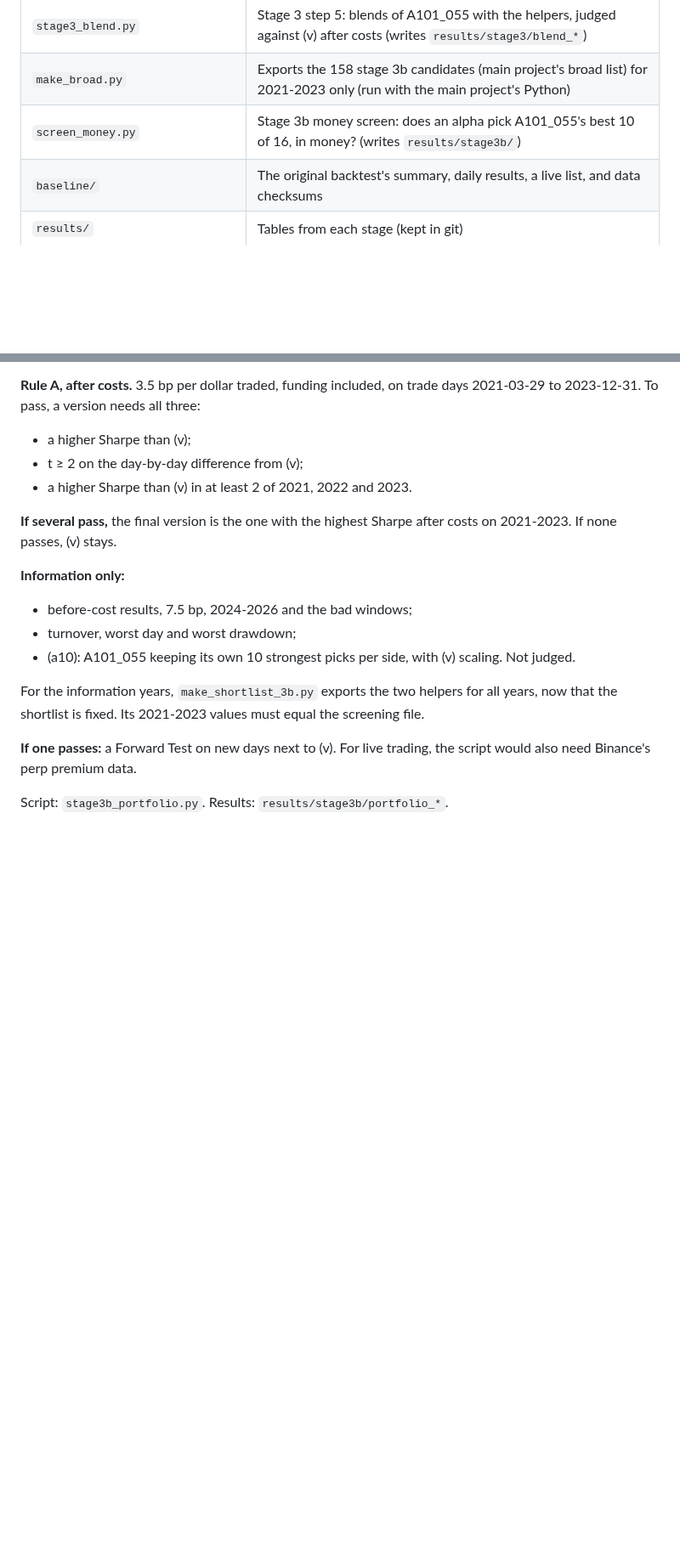
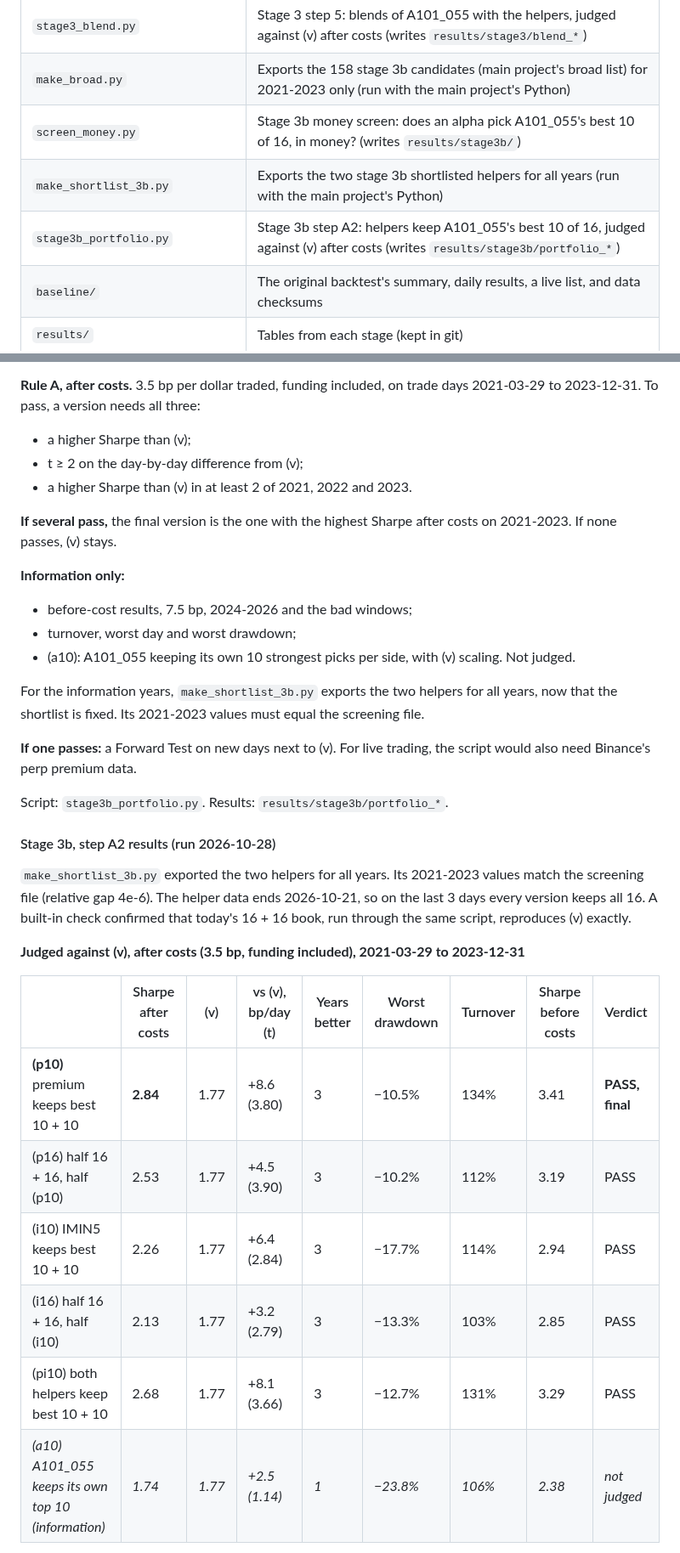
Before and after one commit to weijunZhou02/Alpha101_0552.0, a Markdown page: README.md, 2 parts joined by grey strips. Shown at 85% size. GitHub-like rendering; blank space fills up the shorter version.

Commit message:
Stage 3b step A2 results: all five pass on 2021-23, (p10) final by rule; gain about zero after 2023
Co-Authored-By: Claude Opus 5.5 <noreply@anthropic.com>

```diff
--- a/README.md
+++ b/README.md
@@ -73,6 +73,8 @@ mkdir -p data && cp ../A101_055-main/data/*.csv.gz data/
 | `stage3_blend.py` | Stage 3 step 5: blends of A101_055 with the helpers, judged against (v) after costs (writes `results/stage3/blend_*`) |
 | `make_broad.py` | Exports the 158 stage 3b candidates (main project's broad list) for 2021-2023 only (run with the main project's Python) |
 | `screen_money.py` | Stage 3b money screen: does an alpha pick A101_055's best 10 of 16, in money? (writes `results/stage3b/`) |
+| `make_shortlist_3b.py` | Exports the two stage 3b shortlisted helpers for all years (run with the main project's Python) |
+| `stage3b_portfolio.py` | Stage 3b step A2: helpers keep A101_055's best 10 of 16, judged against (v) after costs (writes `results/stage3b/portfolio_*`) |
 | `baseline/` | The original backtest's summary, daily results, a live list, and data checksums |
 | `results/` | Tables from each stage (kept in git) |
 
@@ -909,3 +911,18 @@ For the information years, `make_shortlist_3b.py` exports the two helpers for al
 
 Script: `stage3b_portfolio.py`. Results: `results/stage3b/portfolio_*`.
 
+#### Stage 3b, step A2 results (run 2026-10-28)
+
+`make_shortlist_3b.py` exported the two helpers for all years. Its 2021-2023 values match the screening file (relative gap 4e-6). The helper data ends 2026-10-21, so on the last 3 days every version keeps all 16. A built-in check confirmed that today's 16 + 16 book, run through the same script, reproduces (v) exactly.
+
+**Judged against (v), after costs (3.5 bp, funding included), 2021-03-29 to 2023-12-31**
+
+| | Sharpe after costs | (v) | vs (v), bp/day (t) | Years better | Worst drawdown | Turnover | Sharpe before costs | Verdict |
+| --- | --- | --- | --- | --- | --- | --- | --- | --- |
+| **(p10)** premium keeps best 10 + 10 | **2.84** | 1.77 | +8.6 (3.80) | 3 | −10.5% | 134% | 3.41 | **PASS, final** |
+| (p16) half 16 + 16, half (p10) | 2.53 | 1.77 | +4.5 (3.90) | 3 | −10.2% | 112% | 3.19 | PASS |
+| (i10) IMIN5 keeps best 10 + 10 | 2.26 | 1.77 | +6.4 (2.84) | 3 | −17.7% | 114% | 2.94 | PASS |
+| (i16) half 16 + 16, half (i10) | 2.13 | 1.77 | +3.2 (2.79) | 3 | −13.3% | 103% | 2.85 | PASS |
+| (pi10) both helpers keep best 10 + 10 | 2.68 | 1.77 | +8.1 (3.66) | 3 | −12.7% | 131% | 3.29 | PASS |
+| *(a10) A101_055 keeps its own top 10 (information)* | *1.74* | *1.77* | *+2.5 (1.14)* | *1* | *−23.8%* | *106%* | *2.38* | *not judged* |
+
```
Also changed, not shown: other parts of README.md (+32 -0 lines), results/stage3b/portfolio_after_costs.png (added), 8 other files.
